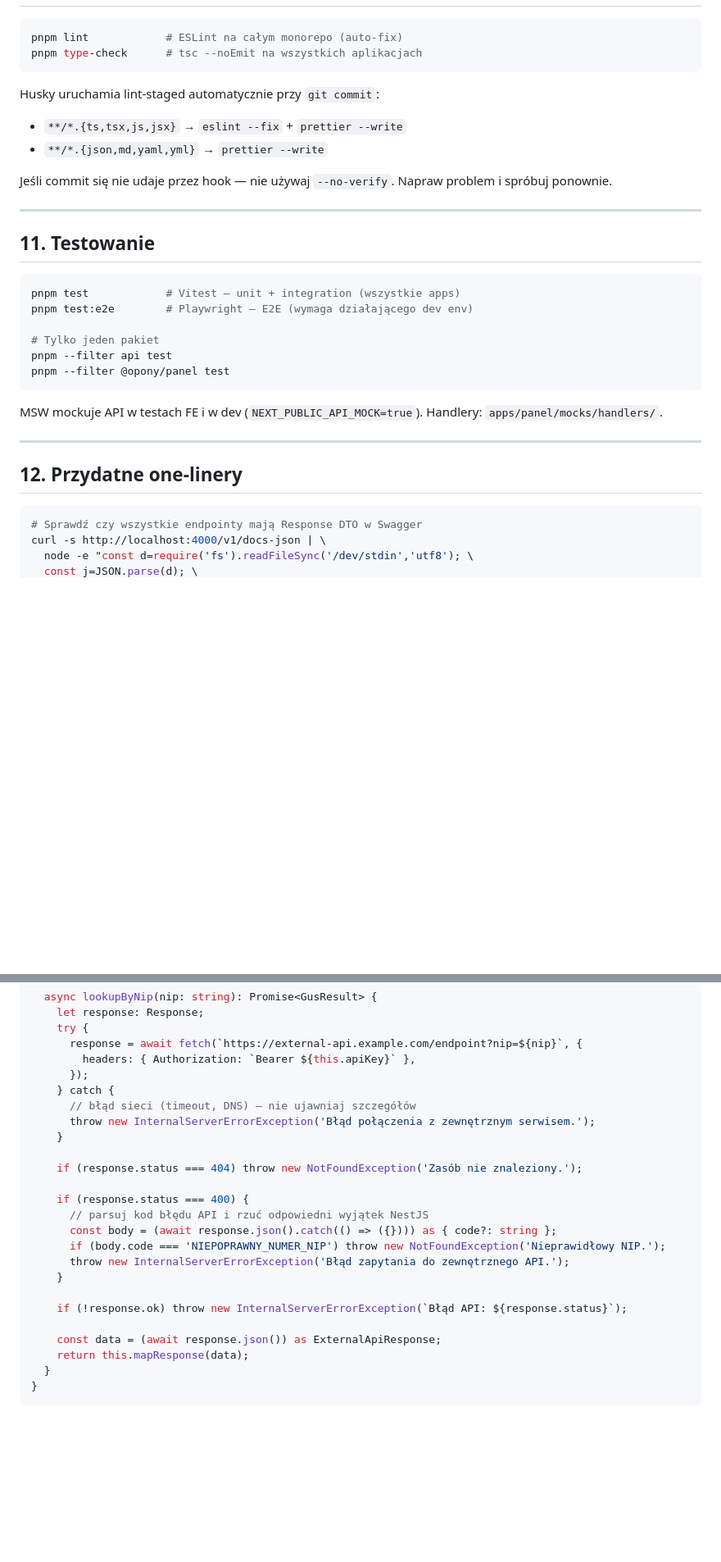
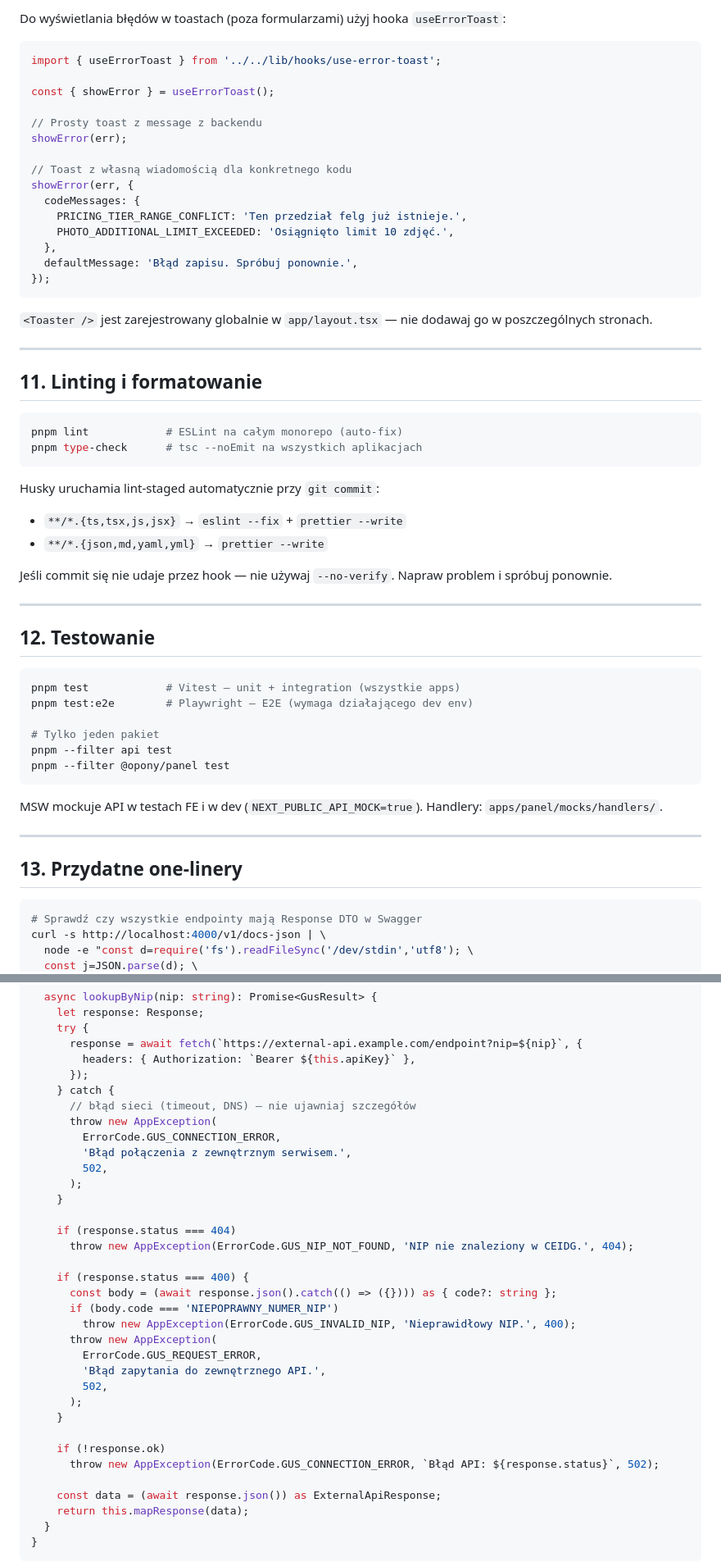
Before and after one commit to tomaszklag/opon, a Markdown page: docs/developer-guide.md, 2 parts joined by grey strips. Shown at 82% size. GitHub-like rendering; blank space fills up the shorter version.

````diff
--- a/docs/developer-guide.md
+++ b/docs/developer-guide.md
@@ -739,3 +804,28 @@ Jeśli `user.role === 'CLIENT'` po OTP — to numer klienta (z mobilnej aplikacj
+Do wyświetlania błędów w toastach (poza formularzami) użyj hooka `useErrorToast`:
+
+```ts
+import { useErrorToast } from '../../lib/hooks/use-error-toast';
+
+const { showError } = useErrorToast();
+
+// Prosty toast z message z backendu
+showError(err);
+
+// Toast z własną wiadomością dla konkretnego kodu
+showError(err, {
+  codeMessages: {
+    PRICING_TIER_RANGE_CONFLICT: 'Ten przedział felg już istnieje.',
+    PHOTO_ADDITIONAL_LIMIT_EXCEEDED: 'Osiągnięto limit 10 zdjęć.',
+  },
+  defaultMessage: 'Błąd zapisu. Spróbuj ponownie.',
+});
+```
+
+`<Toaster />` jest zarejestrowany globalnie w `app/layout.tsx` — nie dodawaj go w poszczególnych stronach.
+
+---
+
+## 11. Linting i formatowanie
 
 ```bash
 pnpm lint            # ESLint na całym monorepo (auto-fix)
@@ -751,7 +841,7 @@ Jeśli commit się nie udaje przez hook — nie używaj `--no-verify`. Napraw pr
 
 ---
 
-## 11. Testowanie
+## 12. Testowanie
 
 ```bash
 pnpm test            # Vitest — unit + integration (wszystkie apps)
@@ -766,7 +856,7 @@ MSW mockuje API w testach FE i w dev (`NEXT_PUBLIC_API_MOCK=true`). Handlery: `a
 
 ---
 
-## 12. Przydatne one-linery
+## 13. Przydatne one-linery
 
 ```bash
 # Sprawdź czy wszystkie endpointy mają Response DTO w Swagger
@@ -990,19 +1085,29 @@ export class GusService {
       });
     } catch {
       // błąd sieci (timeout, DNS) — nie ujawniaj szczegółów
-      throw new InternalServerErrorException('Błąd połączenia z zewnętrznym serwisem.');
+      throw new AppException(
+        ErrorCode.GUS_CONNECTION_ERROR,
+        'Błąd połączenia z zewnętrznym serwisem.',
+        502,
+      );
     }
 
-    if (response.status === 404) throw new NotFoundException('Zasób nie znaleziony.');
+    if (response.status === 404)
+      throw new AppException(ErrorCode.GUS_NIP_NOT_FOUND, 'NIP nie znaleziony w CEIDG.', 404);
 
     if (response.status === 400) {
-      // parsuj kod błędu API i rzuć odpowiedni wyjątek NestJS
       const body = (await response.json().catch(() => ({}))) as { code?: string };
-      if (body.code === 'NIEPOPRAWNY_NUMER_NIP') throw new NotFoundException('Nieprawidłowy NIP.');
-      throw new InternalServerErrorException('Błąd zapytania do zewnętrznego API.');
+      if (body.code === 'NIEPOPRAWNY_NUMER_NIP')
+        throw new AppException(ErrorCode.GUS_INVALID_NIP, 'Nieprawidłowy NIP.', 400);
+      throw new AppException(
+        ErrorCode.GUS_REQUEST_ERROR,
+        'Błąd zapytania do zewnętrznego API.',
+        502,
+      );
     }
 
-    if (!response.ok) throw new InternalServerErrorException(`Błąd API: ${response.status}`);
+    if (!response.ok)
+      throw new AppException(ErrorCode.GUS_CONNECTION_ERROR, `Błąd API: ${response.status}`, 502);
 
     const data = (await response.json()) as ExternalApiResponse;
     return this.mapResponse(data);
````
Also changed, not shown: other parts of docs/developer-guide.md (+78 -8 lines).
